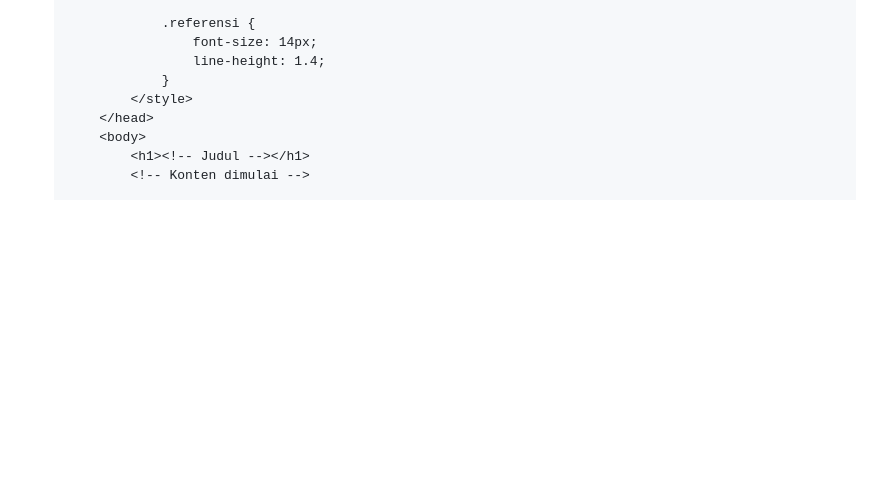
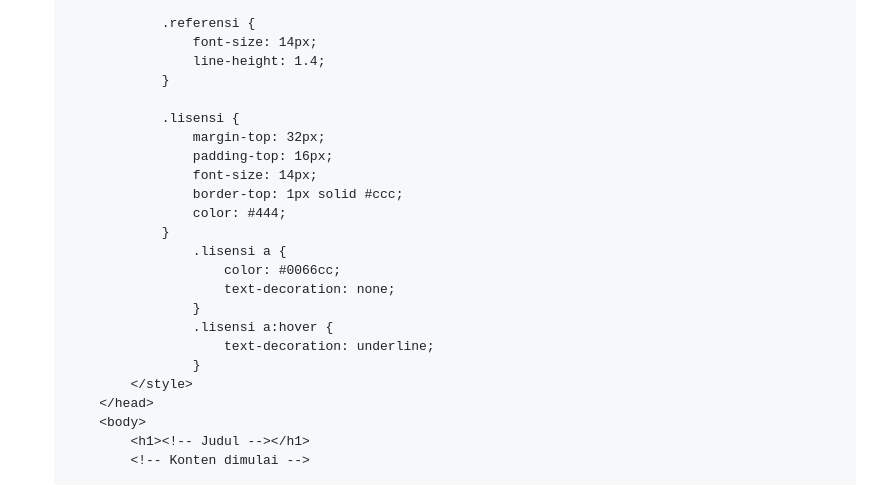
Before and after one commit to fansgodean-prog/wikiriset, a Markdown page: README.md, the part around the change printed below. GitHub-like rendering; blank space fills up the shorter version.

Commit message:
Opsi lisensi
Diterangkan di halaman setelah referensi datang sebelumnya. Pemilihan lisensi tidak wajib, umumnya CC-BY-4.0.

```diff
--- a/README.md
+++ b/README.md
@@ -116,6 +116,21 @@ WikiRiset hanya menerima konten relevan dengan pendidikan dan penelitian. Setiap
                    font-size: 14px;
                    line-height: 1.4;
                }
+
+               .lisensi {
+                   margin-top: 32px;
+                   padding-top: 16px;
+                   font-size: 14px;
+                   border-top: 1px solid #ccc;
+                   color: #444;
+               }
+                   .lisensi a {
+                       color: #0066cc;
+                       text-decoration: none;
+                   }
+                   .lisensi a:hover {
+                       text-decoration: underline;
+                   }
            </style>
        </head>
        <body>
```
Also changed, not shown: other parts of README.md (+4 -0 lines).
